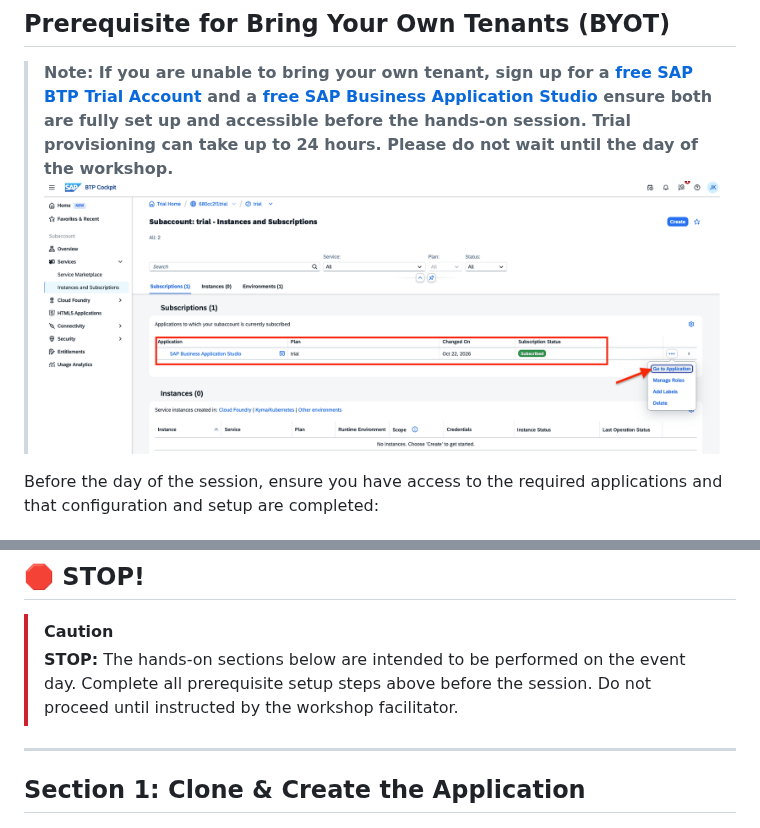
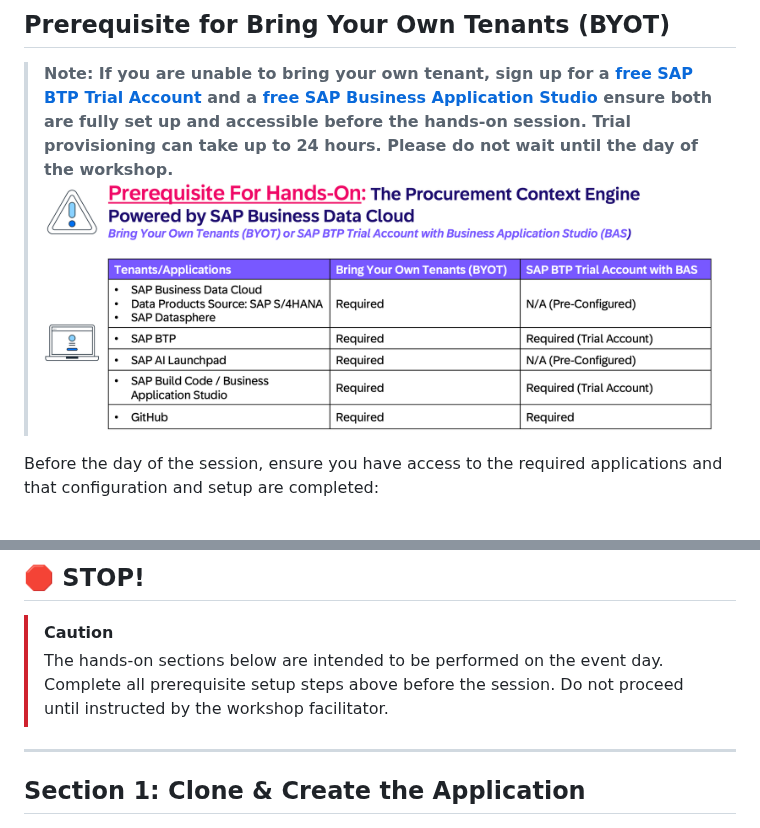
Before and after one commit to jeet-kapase-sap/2611_module3_bdc-main, a Markdown page: module3_exercise_guide.md, 2 parts joined by grey strips. Rendered like a GitHub page; pictures changed too: images/prerequisite.png (added).

```diff
--- a/module3_exercise_guide.md
+++ b/module3_exercise_guide.md
@@ -86,7 +86,7 @@ You'll learn how to:
 ## Prerequisite for Bring Your Own Tenants (BYOT)
 
 > **Note: If you are unable to bring your own tenant, sign up for a [free SAP BTP Trial Account](https://discovery-center.cloud.sap/card/58250857-1c8e-440f-800a-a264969a3bc8) and a [free SAP Business Application Studio](https://help.sap.com/docs/bas/sap-business-application-studio/getting-started-with-trial-account) ensure both are fully set up and accessible before the hands-on session. Trial provisioning can take up to 24 hours. Please do not wait until the day of the workshop.**
- ![SAP BDC Data Products](images/btpbastrial.png)
+ ![Prerequisite](images/prerequisite.png)
 
 
 Before the day of the session, ensure you have access to the required applications and that configuration and setup are completed:
@@ -264,7 +264,7 @@ Set up the integration between SAP Datasphere and SAP BTP Destination Service. R
 
 ##  🛑 STOP!
 > [!CAUTION]
-> **STOP:** The hands-on sections below are intended to be performed on the event day. Complete all prerequisite setup steps above before the session. Do not proceed until instructed by the workshop facilitator.
+> The hands-on sections below are intended to be performed on the event day. Complete all prerequisite setup steps above before the session. Do not proceed until instructed by the workshop facilitator.
 
 ---
 
```
